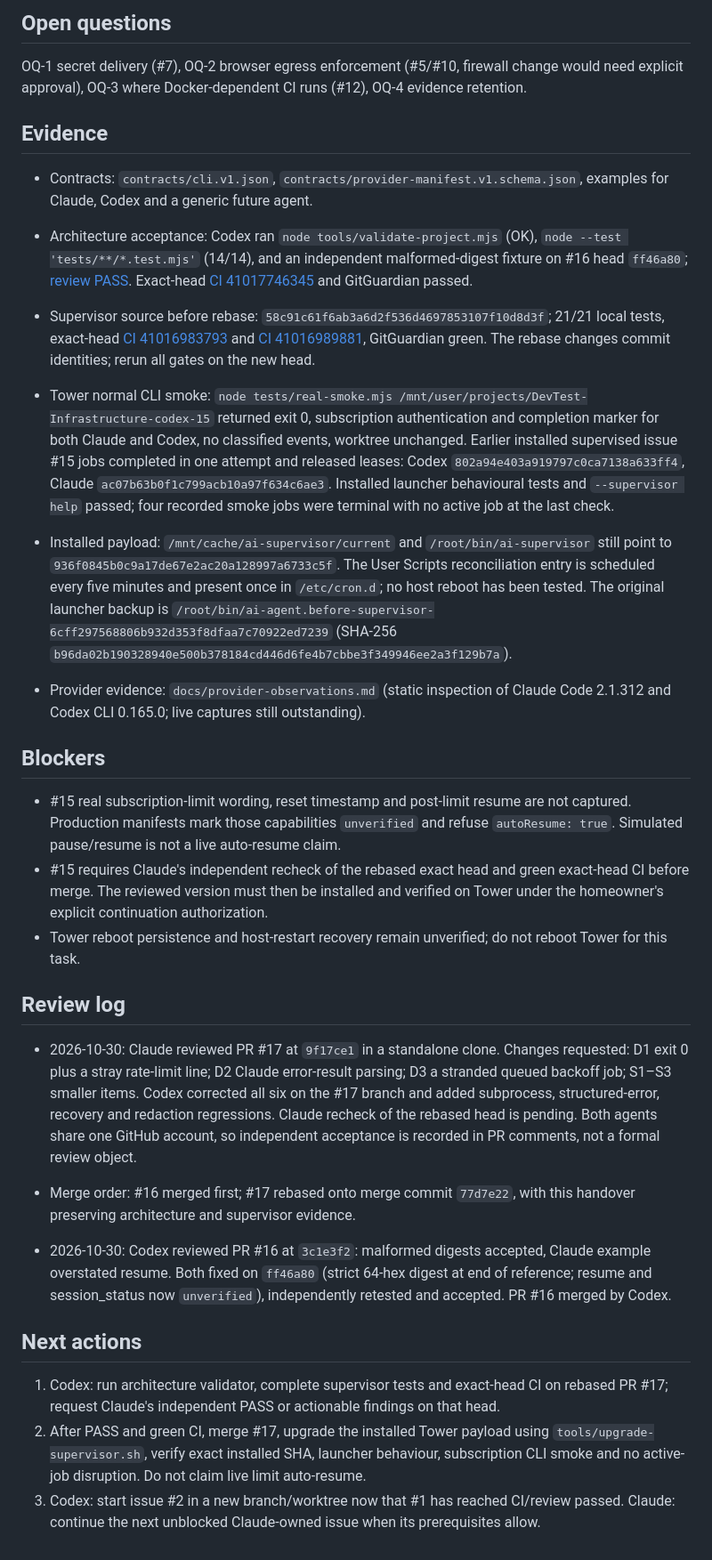
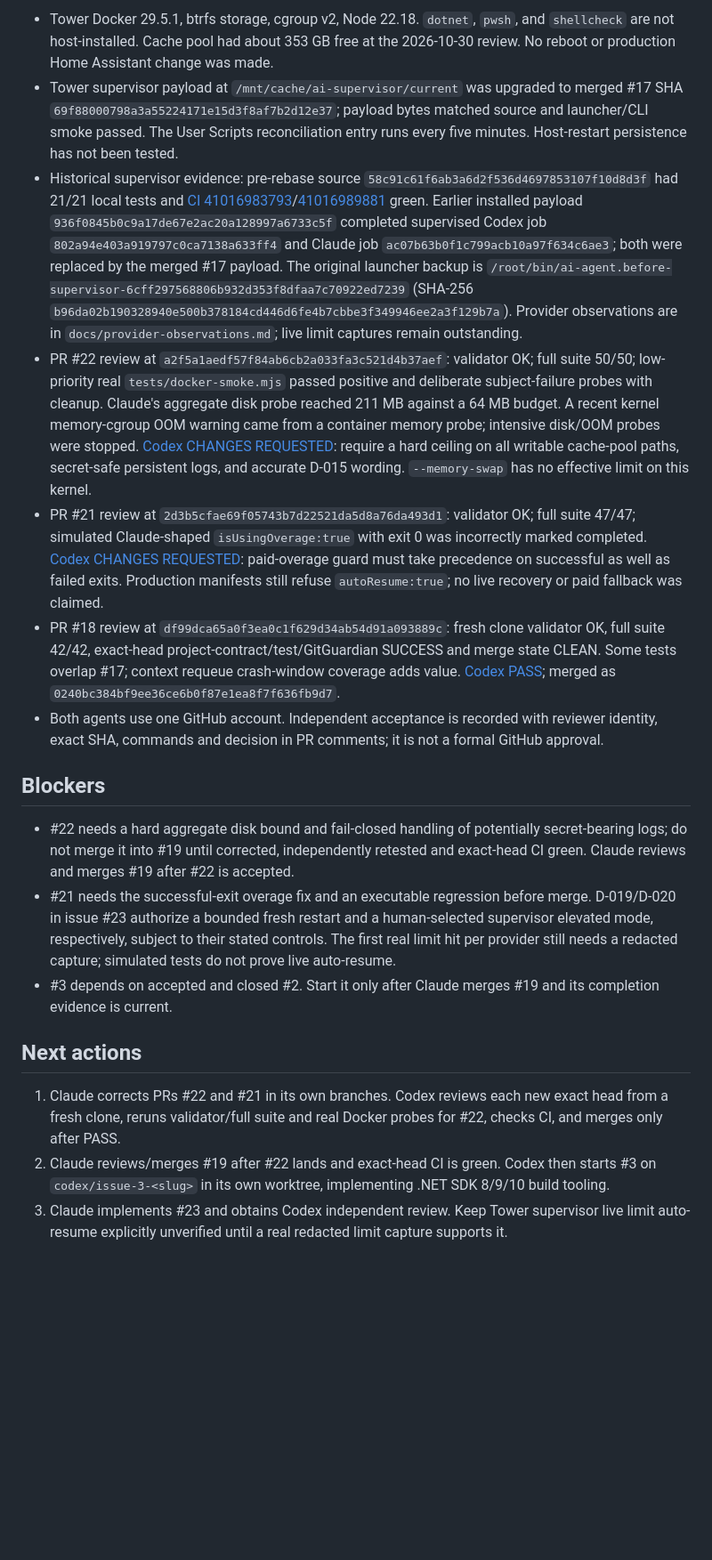
Before and after one commit to Unthred/DevTest-Infrastructure, a Markdown page: docs/ai/CURRENT_HANDOVER.md, the part around one of its changes. Shown at 89% size. Drawn GitHub-style; blank space fills up the shorter version.

Commit message:
Record Codex independent review queue outcomes

```diff
--- a/docs/ai/CURRENT_HANDOVER.md
+++ b/docs/ai/CURRENT_HANDOVER.md
@@ -27,28 +27,20 @@ Reported separately; none implies the next.
 
-## Open questions
-OQ-1 secret delivery (#7), OQ-2 browser egress enforcement (#5/#10, firewall change would need explicit approval), OQ-3 where Docker-dependent CI runs (#12), OQ-4 evidence retention.
-
-## Evidence
-- Contracts: `contracts/cli.v1.json`, `contracts/provider-manifest.v1.schema.json`, examples for Claude, Codex and a generic future agent.
-- Architecture acceptance: Codex ran `node tools/validate-project.mjs` (OK), `node --test 'tests/**/*.test.mjs'` (14/14), and an independent malformed-digest fixture on #16 head `ff46a80`; [review PASS](https://github.com/Unthred/DevTest-Infrastructure/pull/16#issuecomment-6517023386). Exact-head [CI 41017746345](https://github.com/Unthred/DevTest-Infrastructure/actions/runs/41017746345) and GitGuardian passed.
-- Supervisor source before rebase: `58c91c61f6ab3a6d2f536d4697853107f10d8d3f`; 21/21 local tests, exact-head [CI 41016983793](https://github.com/Unthred/DevTest-Infrastructure/actions/runs/41016983793) and [CI 41016989881](https://github.com/Unthred/DevTest-Infrastructure/actions/runs/41016989881), GitGuardian green. The rebase changes commit identities; rerun all gates on the new head.
-- Tower normal CLI smoke: `node tests/real-smoke.mjs /mnt/user/projects/DevTest-Infrastructure-codex-15` returned exit 0, subscription authentication and completion marker for both Claude and Codex, no classified events, worktree unchanged. Earlier installed supervised issue #15 jobs completed in one attempt and released leases: Codex `802a94e403a919797c0ca7138a633ff4`, Claude `ac07b63b0f1c799acb10a97f634c6ae3`. Installed launcher behavioural tests and `--supervisor help` passed; four recorded smoke jobs were terminal with no active job at the last check.
-- Installed payload: `/mnt/cache/ai-supervisor/current` and `/root/bin/ai-supervisor` still point to `936f0845b0c9a17de67e2ac20a128997a6733c5f`. The User Scripts reconciliation entry is scheduled every five minutes and present once in `/etc/cron.d`; no host reboot has been tested. The original launcher backup is `/root/bin/ai-agent.before-supervisor-6cff297568806b932d353f8dfaa7c70922ed7239` (SHA-256 `b96da02b190328940e500b378184cd446d6fe4b7cbbe3f349946ee2a3f129b7a`).
-
-- Provider evidence: `docs/provider-observations.md` (static inspection of Claude Code 2.1.312 and Codex CLI 0.165.0; live captures still outstanding).
+- Tower Docker 29.5.1, btrfs storage, cgroup v2, Node 22.18. `dotnet`, `pwsh`, and `shellcheck` are not host-installed. Cache pool had about 353 GB free at the 2026-10-30 review. No reboot or production Home Assistant change was made.
+- Tower supervisor payload at `/mnt/cache/ai-supervisor/current` was upgraded to merged #17 SHA `69f88000798a3a55224171e15d3f8af7b2d12e37`; payload bytes matched source and launcher/CLI smoke passed. The User Scripts reconciliation entry runs every five minutes. Host-restart persistence has not been tested.
+- Historical supervisor evidence: pre-rebase source `58c91c61f6ab3a6d2f536d4697853107f10d8d3f` had 21/21 local tests and [CI 41016983793](https://github.com/Unthred/DevTest-Infrastructure/actions/runs/41016983793)/[41016989881](https://github.com/Unthred/DevTest-Infrastructure/actions/runs/41016989881) green. Earlier installed payload `936f0845b0c9a17de67e2ac20a128997a6733c5f` completed supervised Codex job `802a94e403a919797c0ca7138a633ff4` and Claude job `ac07b63b0f1c799acb10a97f634c6ae3`; both were replaced by the merged #17 payload. The original launcher backup is `/root/bin/ai-agent.before-supervisor-6cff297568806b932d353f8dfaa7c70922ed7239` (SHA-256 `b96da02b190328940e500b378184cd446d6fe4b7cbbe3f349946ee2a3f129b7a`). Provider observations are in `docs/provider-observations.md`; live limit captures remain outstanding.
+- PR #22 review at `a2f5a1aedf57f84ab6cb2a033fa3c521d4b37aef`: validator OK; full suite 50/50; low-priority real `tests/docker-smoke.mjs` passed positive and deliberate subject-failure probes with cleanup. Claude's aggregate disk probe reached 211 MB against a 64 MB budget. A recent kernel memory-cgroup OOM warning came from a container memory probe; intensive disk/OOM probes were stopped. [Codex CHANGES REQUESTED](https://github.com/Unthred/DevTest-Infrastructure/pull/22#issuecomment-6518406474): require a hard ceiling on all writable cache-pool paths, secret-safe persistent logs, and accurate D-015 wording. `--memory-swap` has no effective limit on this kernel.
+- PR #21 review at `2d3b5cfae69f05743b7d22521da5d8a76da493d1`: validator OK; full suite 47/47; simulated Claude-shaped `isUsingOverage:true` with exit 0 was incorrectly marked completed. [Codex CHANGES REQUESTED](https://github.com/Unthred/DevTest-Infrastructure/pull/21#issuecomment-6518452687): paid-overage guard must take precedence on successful as well as failed exits. Production manifests still refuse `autoResume:true`; no live recovery or paid fallback was claimed.
+- PR #18 review at `df99dca65a0f3ea0c1f629d34ab54d91a093889c`: fresh clone validator OK, full suite 42/42, exact-head project-contract/test/GitGuardian SUCCESS and merge state CLEAN. Some tests overlap #17; context requeue crash-window coverage adds value. [Codex PASS](https://github.com/Unthred/DevTest-Infrastructure/pull/18#issuecomment-6518490816); merged as `0240bc384bf9ee36ce6b0f87e1ea8f7f636fb9d7`.
+- Both agents use one GitHub account. Independent acceptance is recorded with reviewer identity, exact SHA, commands and decision in PR comments; it is not a formal GitHub approval.
 
 ## Blockers
-- #15 real subscription-limit wording, reset timestamp and post-limit resume are not captured. Production manifests mark those capabilities `unverified` and refuse `autoResume: true`. Simulated pause/resume is not a live auto-resume claim.
-- #15 requires Claude's independent recheck of the rebased exact head and green exact-head CI before merge. The reviewed version must then be installed and verified on Tower under the homeowner's explicit continuation authorization.
-- Tower reboot persistence and host-restart recovery remain unverified; do not reboot Tower for this task.
 
-## Review log
-- 2026-10-30: Claude reviewed PR #17 at `9f17ce1` in a standalone clone. Changes requested: D1 exit 0 plus a stray rate-limit line; D2 Claude error-result parsing; D3 a stranded queued backoff job; S1–S3 smaller items. Codex corrected all six on the #17 branch and added subprocess, structured-error, recovery and redaction regressions. Claude recheck of the rebased head is pending. Both agents share one GitHub account, so independent acceptance is recorded in PR comments, not a formal review object.
-- Merge order: #16 merged first; #17 rebased onto merge commit `77d7e22`, with this handover preserving architecture and supervisor evidence.
-
-- 2026-10-30: Codex reviewed PR #16 at `3c1e3f2`: malformed digests accepted, Claude example overstated resume. Both fixed on `ff46a80` (strict 64-hex digest at end of reference; resume and session_status now `unverified`), independently retested and accepted. PR #16 merged by Codex.
+- #22 needs a hard aggregate disk bound and fail-closed handling of potentially secret-bearing logs; do not merge it into #19 until corrected, independently retested and exact-head CI green. Claude reviews and merges #19 after #22 is accepted.
+- #21 needs the successful-exit overage fix and an executable regression before merge. D-019/D-020 in issue #23 authorize a bounded fresh restart and a human-selected supervisor elevated mode, respectively, subject to their stated controls. The first real limit hit per provider still needs a redacted capture; simulated tests do not prove live auto-resume.
+- #3 depends on accepted and closed #2. Start it only after Claude merges #19 and its completion evidence is current.
 
 ## Next actions
-1. Codex: run architecture validator, complete supervisor tests and exact-head CI on rebased PR #17; request Claude's independent PASS or actionable findings on that head.
-2. After PASS and green CI, merge #17, upgrade the installed Tower payload using `tools/upgrade-supervisor.sh`, verify exact installed SHA, launcher behaviour, subscription CLI smoke and no active-job disruption. Do not claim live limit auto-resume.
-3. Codex: start issue #2 in a new branch/worktree now that #1 has reached CI/review passed. Claude: continue the next unblocked Claude-owned issue when its prerequisites allow.
+
+1. Claude corrects PRs #22 and #21 in its own branches. Codex reviews each new exact head from a fresh clone, reruns validator/full suite and real Docker probes for #22, checks CI, and merges only after PASS.
+2. Claude reviews/merges #19 after #22 lands and exact-head CI is green. Codex then starts #3 on `codex/issue-3-<slug>` in its own worktree, implementing .NET SDK 8/9/10 build tooling.
+3. Claude implements #23 and obtains Codex independent review. Keep Tower supervisor live limit auto-resume explicitly unverified until a real redacted limit capture supports it.
```
Also changed, not shown: other parts of docs/ai/CURRENT_HANDOVER.md (+13 -13 lines).
